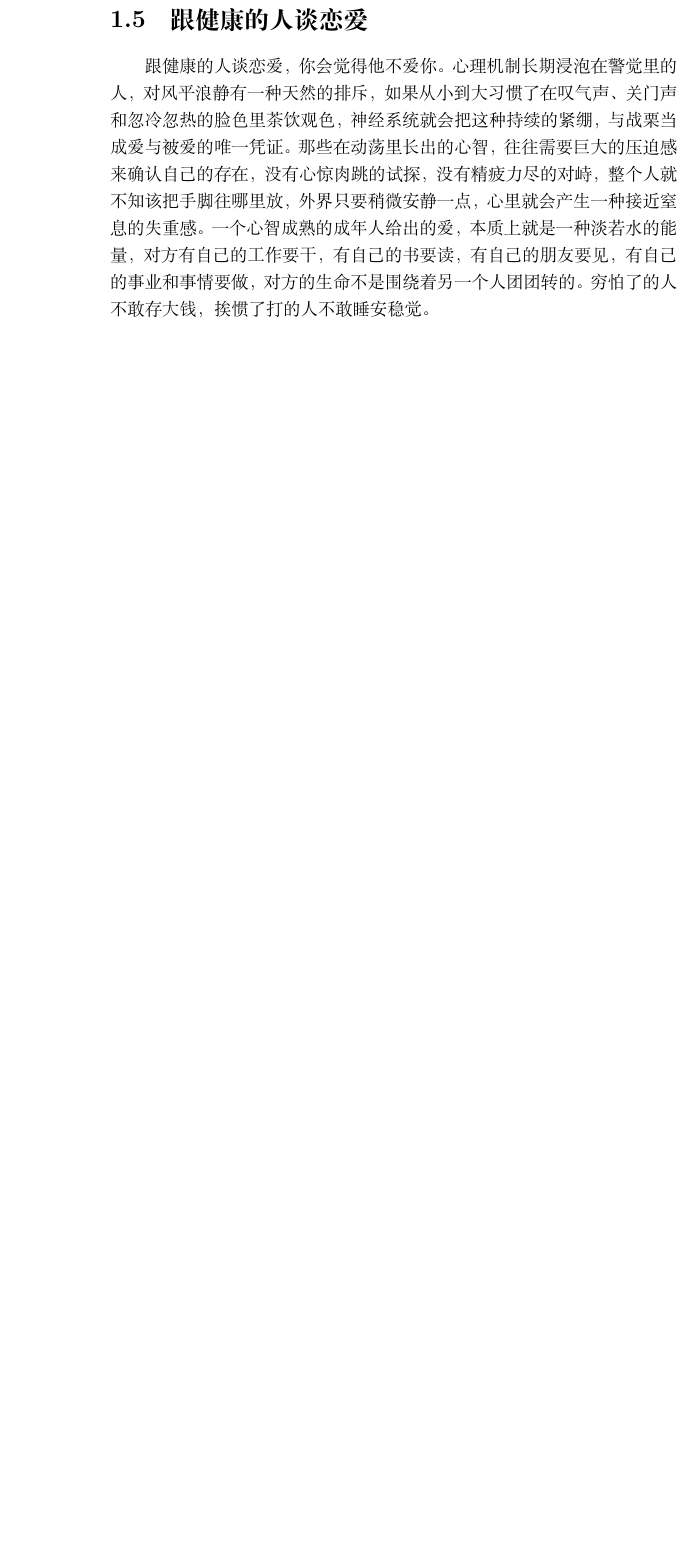
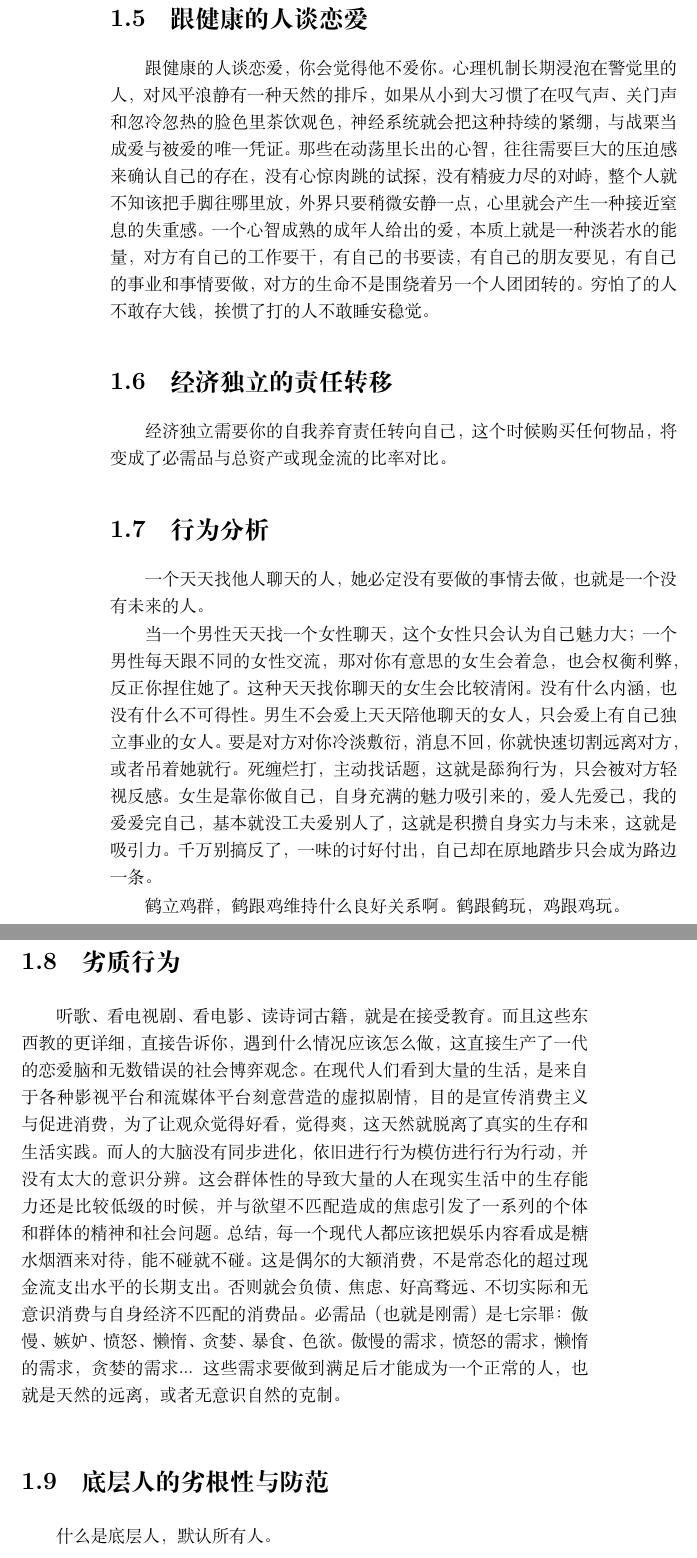
Before and after one commit to Skixkk/intp_Libra, a LaTeX book (LaTeX/tiktok/main.tex): part of page 4 of 4 before the commit and two parts of pages 4 and 5 of 6 after it, the two joined at a grey line, cut so that both start at the same text, the shorter picture padded with empty space. Compiled offline with XeLaTeX.

Commit message:
docs(tex): 📝 extend and restructure tiktok LaTeX manuscript for INTP+Libra notes
Rename section title "全人形象" to "女性两性关系行为分析与实证" for clearer semantic definition.
Append several new thematic sections:
- Economic independence & responsibility transfer
- Interpersonal behaviour analysis & attraction logic
- Low-value behavioural patterns and media criticism
- Defensive principles toward exploitative social tactics
- Cognitive bias from class labels
- Limitations of outdated traditional norms in modern society

The added content continues the repo's analytical, low-emotion self-note style,
supplementing original frameworks of finance, attachment and intimate relationships
with extra social game theory and first-principle reasoning.
No existing text is removed; only section renaming and additive content are applied.

No breaking changes.

```diff
--- a/LaTeX/tiktok/main.tex
+++ b/LaTeX/tiktok/main.tex
@@ -83,3 +83,36 @@ intp 的不完整人类性格就是情感漠视，和情感需求暴雷恐惧，
 对方有自己的工作要干，有自己的书要读，有自己的朋友要见，有自己的事业和事情要做，对方的生命
 不是围绕着另一个人团团转的。穷怕了的人不敢存大钱，挨惯了打的人不敢睡安稳觉。
 
+\section{经济独立的责任转移}
+
+经济独立需要你的自我养育责任转向自己，这个时候购买任何物品，将变成了必需品与总资产或现金流的比率对比。
+
+\section{行为分析}
+
+一个天天找他人聊天的人，她必定没有要做的事情去做，也就是一个没有未来的人。
+
+当一个男性天天找一个女性聊天，这个女性只会认为自己魅力大；一个男性每天跟不同的女性交流，那对你有意思
+的女生会着急，也会权衡利弊，反正你捏住她了。这种天天找你聊天的女生会比较清闲。没有什么内涵，也没有什
+么不可得性。男生不会爱上天天陪他聊天的女人，只会爱上有自己独立事业的女人。要是对方对你冷淡敷衍，消息
+不回，你就快速切割远离对方，或者吊着她就行。死缠烂打，主动找话题，这就是舔狗行为，只会被对方轻视反感。
+女生是靠你做自己，自身充满的魅力吸引来的，爱人先爱己，我的爱爱完自己，基本就没工夫爱别人了，这就是积
+攒自身实力与未来，这就是吸引力。千万别搞反了，一味的讨好付出，自己却在原地踏步只会成为路边一条。
+
+鹤立鸡群，鹤跟鸡维持什么良好关系啊。鹤跟鹤玩，鸡跟鸡玩。
+
+\section{劣质行为}
+
+听歌、看电视剧、看电影、读诗词古籍，就是在接受教育。而且这些东西教的更详细，直接告诉你，遇到什么情况
+应该怎么做，这直接生产了一代的恋爱脑和无数错误的社会博弈观念。在现代人们看到大量的生活，是来自于各种
+影视平台和流媒体平台刻意营造的虚拟剧情，目的是宣传消费主义与促进消费，为了让观众觉得好看，觉得爽，这
+天然就脱离了真实的生存和生活实践。而人的大脑没有同步进化，依旧进行行为模仿进行行为行动，并没有太大的
+意识分辨。这会群体性的导致大量的人在现实生活中的生存能力还是比较低级的时候，并与欲望不匹配造成的焦虑
+引发了一系列的个体和群体的精神和社会问题。总结，每一个现代人都应该把娱乐内容看成是糖水烟酒来对待，能
+不碰就不碰。这是偶尔的大额消费，不是常态化的超过现金流支出水平的长期支出。否则就会负债、焦虑、好高骛
+远、不切实际和无意识消费与自身经济不匹配的消费品。必需品（也就是刚需）是七宗罪：傲慢、嫉妒、愤怒、懒
+惰、贪婪、暴食、色欲。傲慢的需求，愤怒的需求，懒惰的需求，贪婪的需求... 这些需求要做到满足后才能成为
+一个正常的人，也就是天然的远离，或者无意识自然的克制。
+
+\section{底层人的劣根性与防范}
+
+什么是底层人，默认所有人。
```
Also changed, not shown: LaTeX/tiktok/main.tex (25 more changed lines).
